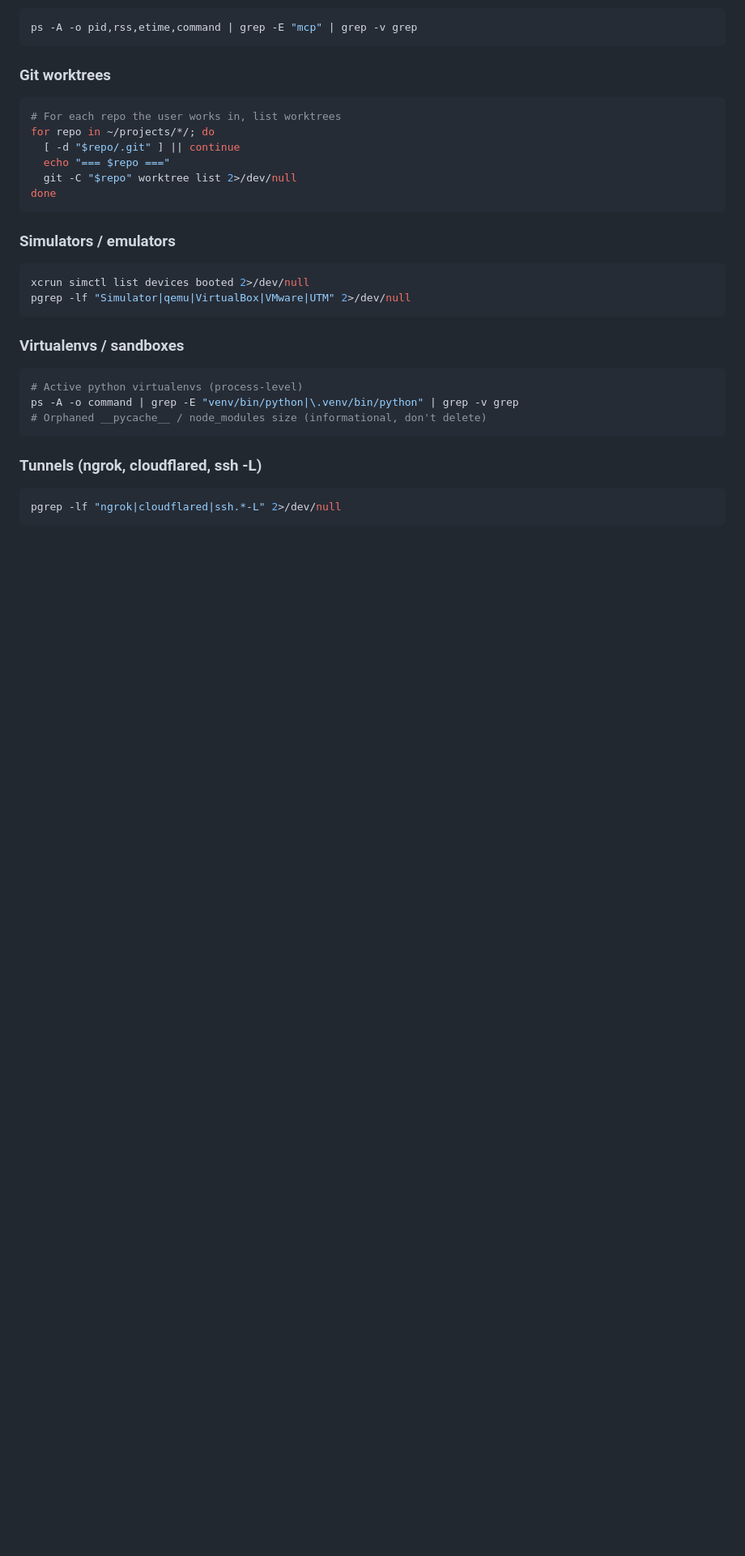
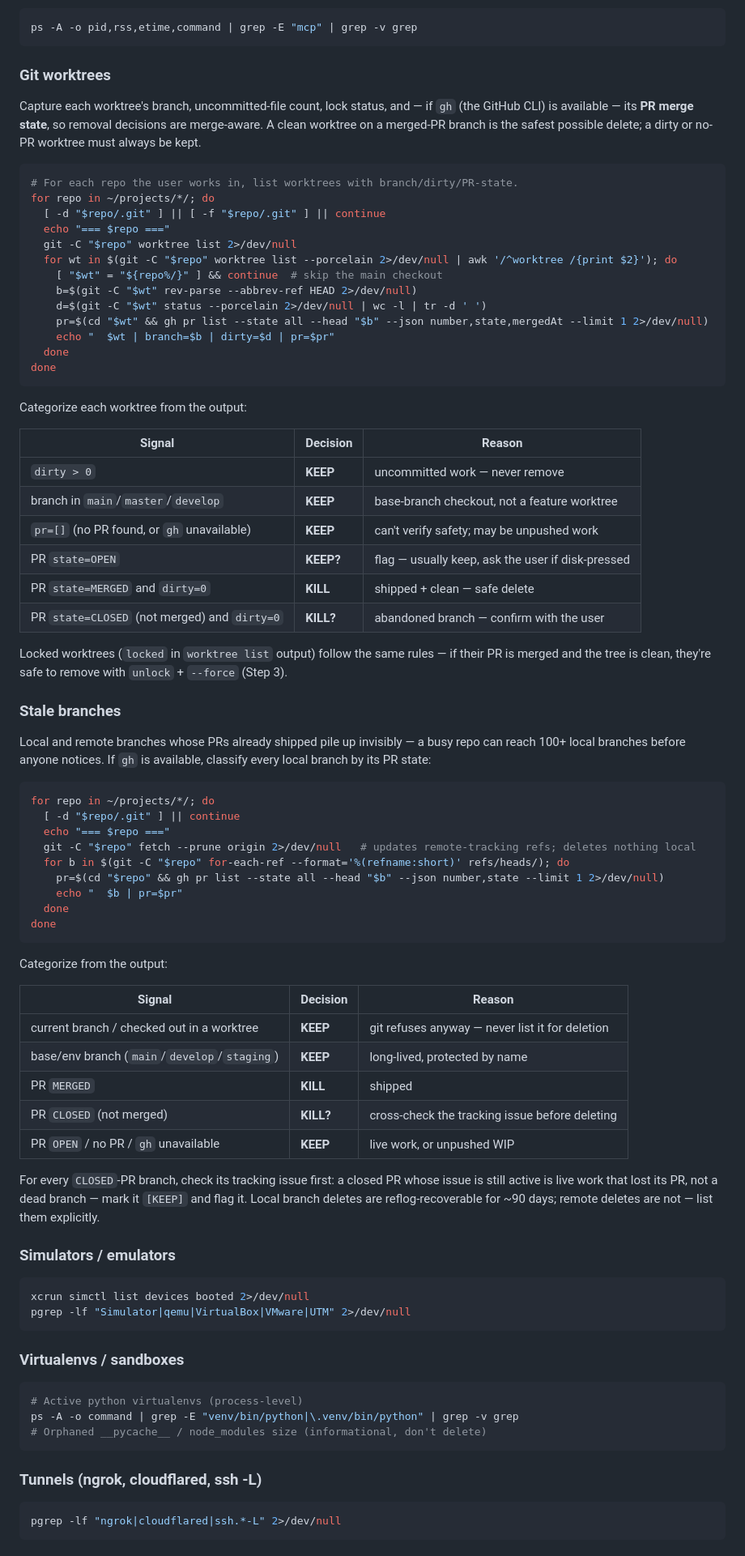
Before and after one commit to yashatbear/skills, a Markdown page: cleanup/SKILL.md, the part around one of its changes. Shown at 81% size. Rendered like a GitHub page; blank space fills up the shorter version.

Commit message:
cleanup: add merge-aware worktree + stale-branch pruning
Worktree inventory now captures PR merge state (via gh) so removal
decisions are merge-aware, with a keep/kill decision table. Adds a
stale-branches pass that classifies local branches by PR state and
prunes shipped ones, local and remote. Degrades gracefully when gh
is unavailable (everything stays KEEP).

````diff
--- a/cleanup/SKILL.md
+++ b/cleanup/SKILL.md
@@ -53,14 +54,64 @@ ps -A -o pid,rss,etime,command | grep -E "mcp" | grep -v grep
 ```
 
 ### Git worktrees
+Capture each worktree's branch, uncommitted-file count, lock status, and — if `gh` (the GitHub CLI) is available — its **PR merge state**, so removal decisions are merge-aware. A clean worktree on a merged-PR branch is the safest possible delete; a dirty or no-PR worktree must always be kept.
+
 ```bash
-# For each repo the user works in, list worktrees
+# For each repo the user works in, list worktrees with branch/dirty/PR-state.
+for repo in ~/projects/*/; do
+  [ -d "$repo/.git" ] || [ -f "$repo/.git" ] || continue
+  echo "=== $repo ==="
+  git -C "$repo" worktree list 2>/dev/null
+  for wt in $(git -C "$repo" worktree list --porcelain 2>/dev/null | awk '/^worktree /{print $2}'); do
+    [ "$wt" = "${repo%/}" ] && continue  # skip the main checkout
+    b=$(git -C "$wt" rev-parse --abbrev-ref HEAD 2>/dev/null)
+    d=$(git -C "$wt" status --porcelain 2>/dev/null | wc -l | tr -d ' ')
+    pr=$(cd "$wt" && gh pr list --state all --head "$b" --json number,state,mergedAt --limit 1 2>/dev/null)
+    echo "  $wt | branch=$b | dirty=$d | pr=$pr"
+  done
+done
+```
+
+Categorize each worktree from the output:
+
+| Signal                                      | Decision  | Reason                                              |
+|----------------------------------------------|-----------|-----------------------------------------------------|
+| `dirty > 0`                                  | **KEEP**  | uncommitted work — never remove                     |
+| branch in `main`/`master`/`develop`          | **KEEP**  | base-branch checkout, not a feature worktree        |
+| `pr=[]` (no PR found, or `gh` unavailable)   | **KEEP**  | can't verify safety; may be unpushed work           |
+| PR `state=OPEN`                              | **KEEP?** | flag — usually keep, ask the user if disk-pressed   |
+| PR `state=MERGED` and `dirty=0`              | **KILL**  | shipped + clean — safe delete                       |
+| PR `state=CLOSED` (not merged) and `dirty=0` | **KILL?** | abandoned branch — confirm with the user            |
+
+Locked worktrees (`locked` in `worktree list` output) follow the same rules — if their PR is merged and the tree is clean, they're safe to remove with `unlock` + `--force` (Step 3).
+
+### Stale branches
+
+Local and remote branches whose PRs already shipped pile up invisibly — a busy repo can reach 100+ local branches before anyone notices. If `gh` is available, classify every local branch by its PR state:
+
+```bash
 for repo in ~/projects/*/; do
   [ -d "$repo/.git" ] || continue
   echo "=== $repo ==="
-  git -C "$repo" worktree list 2>/dev/null
+  git -C "$repo" fetch --prune origin 2>/dev/null   # updates remote-tracking refs; deletes nothing local
+  for b in $(git -C "$repo" for-each-ref --format='%(refname:short)' refs/heads/); do
+    pr=$(cd "$repo" && gh pr list --state all --head "$b" --json number,state --limit 1 2>/dev/null)
+    echo "  $b | pr=$pr"
+  done
 done
 ```
+
+Categorize from the output:
+
+| Signal                                       | Decision  | Reason                                              |
+|-----------------------------------------------|-----------|-----------------------------------------------------|
+| current branch / checked out in a worktree    | **KEEP**  | git refuses anyway — never list it for deletion     |
+| base/env branch (`main`/`develop`/`staging`)  | **KEEP**  | long-lived, protected by name                       |
+| PR `MERGED`                                   | **KILL**  | shipped                                             |
+| PR `CLOSED` (not merged)                      | **KILL?** | cross-check the tracking issue before deleting      |
+| PR `OPEN` / no PR / `gh` unavailable          | **KEEP**  | live work, or unpushed WIP                          |
+
+For every `CLOSED`-PR branch, check its tracking issue first: a closed PR whose issue is still active is live work that lost its PR, not a dead branch — mark it `[KEEP]` and flag it. Local branch deletes are reflog-recoverable for ~90 days; remote deletes are not — list them explicitly.
 
 ### Simulators / emulators
 ```bash
````
Also changed, not shown: other parts of cleanup/SKILL.md (+16 -6 lines).
